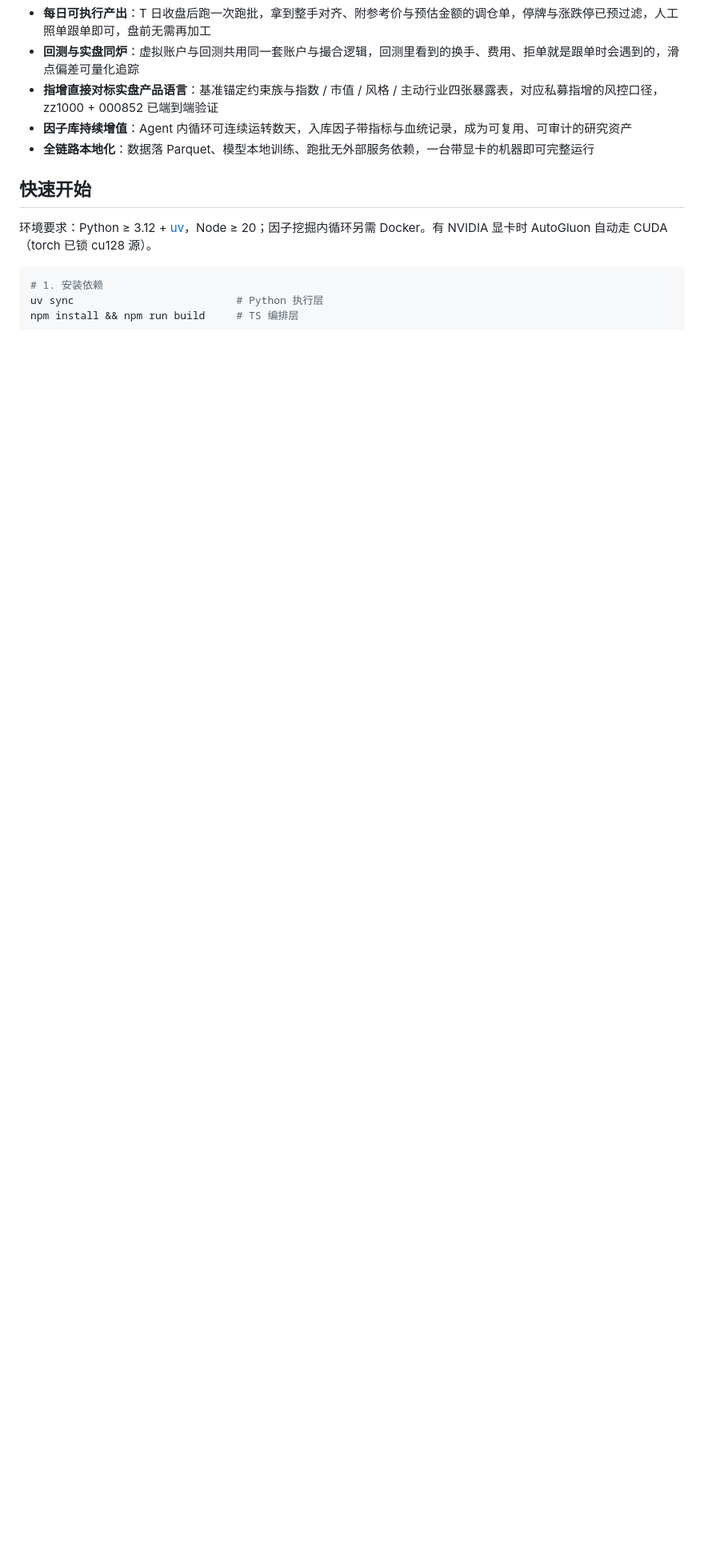
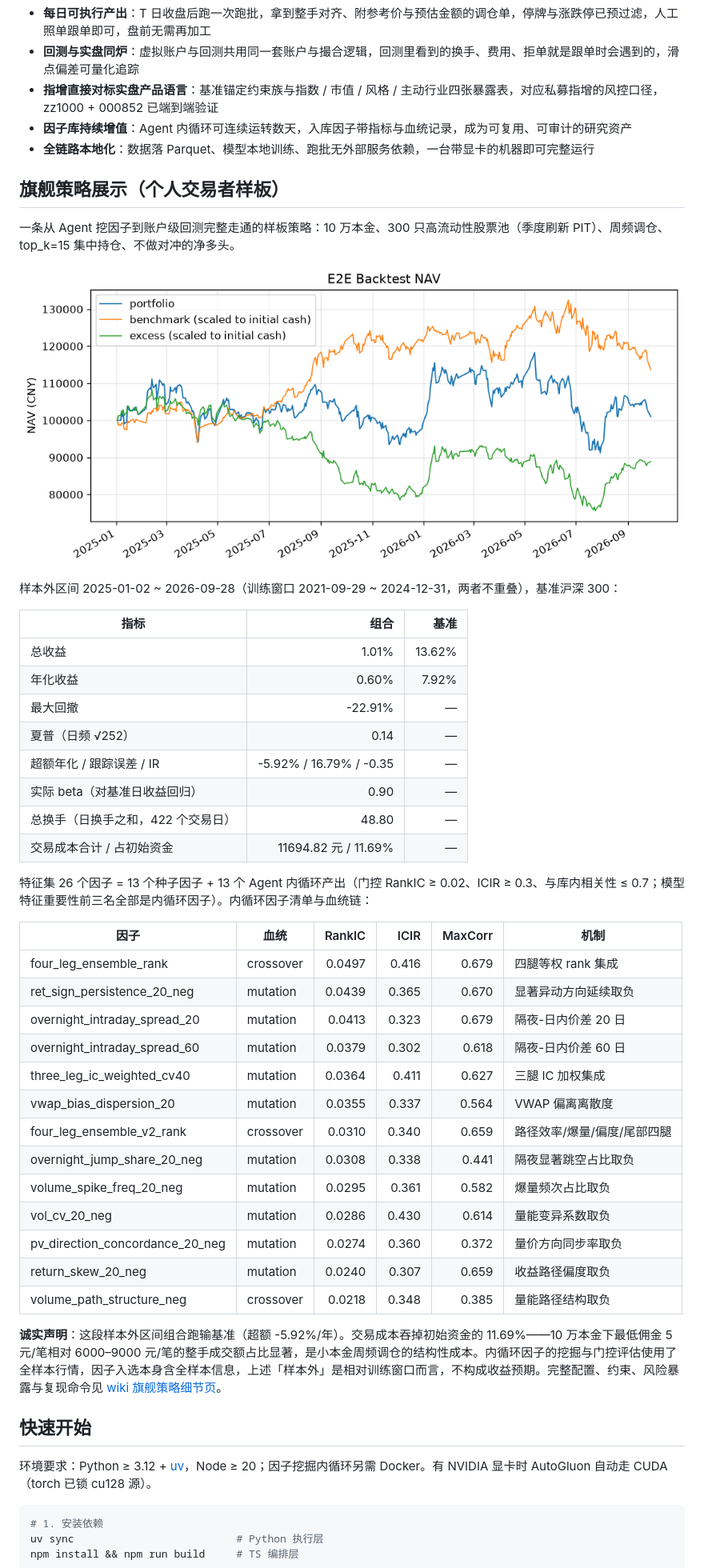
Before and after one commit to 001eander/ASTER, a Markdown page: README.md, the part around the change printed below. Shown: that part at 80% size. Drawn GitHub-style; pictures changed too: docs/flagship/nav.png (added); blank space fills up the shorter version.

Commit message:
README 新增旗舰策略展示段（净值图 + 样本外指标表 + 内循环因子清单），报告补交易成本合计与费用占比指标，净值图固化到 docs/（issue #113）

```diff
--- a/README.md
+++ b/README.md
@@ -112,6 +112,45 @@ flowchart TB
 - **因子库持续增值**：Agent 内循环可连续运转数天，入库因子带指标与血统记录，成为可复用、可审计的研究资产
 - **全链路本地化**：数据落 Parquet、模型本地训练、跑批无外部服务依赖，一台带显卡的机器即可完整运行
 
+## 旗舰策略展示（个人交易者样板）
+
+一条从 Agent 挖因子到账户级回测完整走通的样板策略：10 万本金、300 只高流动性股票池（季度刷新 PIT）、周频调仓、top_k=15 集中持仓、不做对冲的净多头。
+
+![旗舰策略净值 vs 沪深300](docs/flagship/nav.png)
+
+样本外区间 2025-01-02 ~ 2026-09-28（训练窗口 2021-09-29 ~ 2024-12-31，两者不重叠），基准沪深 300：
+
+| 指标 | 组合 | 基准 |
+| --- | ---: | ---: |
+| 总收益 | 1.01% | 13.62% |
+| 年化收益 | 0.60% | 7.92% |
+| 最大回撤 | -22.91% | — |
+| 夏普（日频 √252） | 0.14 | — |
+| 超额年化 / 跟踪误差 / IR | -5.92% / 16.79% / -0.35 | — |
+| 实际 beta（对基准日收益回归） | 0.90 | — |
+| 总换手（日换手之和，422 个交易日） | 48.80 | — |
+| 交易成本合计 / 占初始资金 | 11694.82 元 / 11.69% | — |
+
+特征集 26 个因子 = 13 个种子因子 + 13 个 Agent 内循环产出（门控 RankIC ≥ 0.02、ICIR ≥ 0.3、与库内相关性 ≤ 0.7；模型特征重要性前三名全部是内循环因子）。内循环因子清单与血统链：
+
+| 因子 | 血统 | RankIC | ICIR | MaxCorr | 机制 |
+| --- | --- | ---: | ---: | ---: | --- |
+| four_leg_ensemble_rank | crossover | 0.0497 | 0.416 | 0.679 | 四腿等权 rank 集成 |
+| ret_sign_persistence_20_neg | mutation | 0.0439 | 0.365 | 0.670 | 显著异动方向延续取负 |
+| overnight_intraday_spread_20 | mutation | 0.0413 | 0.323 | 0.679 | 隔夜-日内价差 20 日 |
+| overnight_intraday_spread_60 | mutation | 0.0379 | 0.302 | 0.618 | 隔夜-日内价差 60 日 |
+| three_leg_ic_weighted_cv40 | mutation | 0.0364 | 0.411 | 0.627 | 三腿 IC 加权集成 |
+| vwap_bias_dispersion_20 | mutation | 0.0355 | 0.337 | 0.564 | VWAP 偏离离散度 |
+| four_leg_ensemble_v2_rank | crossover | 0.0310 | 0.340 | 0.659 | 路径效率/爆量/偏度/尾部四腿 |
+| overnight_jump_share_20_neg | mutation | 0.0308 | 0.338 | 0.441 | 隔夜显著跳空占比取负 |
+| volume_spike_freq_20_neg | mutation | 0.0295 | 0.361 | 0.582 | 爆量频次占比取负 |
+| vol_cv_20_neg | mutation | 0.0286 | 0.430 | 0.614 | 量能变异系数取负 |
+| pv_direction_concordance_20_neg | mutation | 0.0274 | 0.360 | 0.372 | 量价方向同步率取负 |
+| return_skew_20_neg | mutation | 0.0240 | 0.307 | 0.659 | 收益路径偏度取负 |
+| volume_path_structure_neg | crossover | 0.0218 | 0.348 | 0.385 | 量能路径结构取负 |
+
+**诚实声明**：这段样本外区间组合跑输基准（超额 -5.92%/年）。交易成本吞掉初始资金的 11.69%——10 万本金下最低佣金 5 元/笔相对 6000–9000 元/笔的整手成交额占比显著，是小本金周频调仓的结构性成本。内循环因子的挖掘与门控评估使用了全样本行情，因子入选本身含全样本信息，上述「样本外」是相对训练窗口而言，不构成收益预期。完整配置、约束、风险暴露与复现命令见 [wiki 旗舰策略细节页](https://github.com/001eander/ASTER/wiki/Flagship-Strategy)。
+
 ## 快速开始
 
 环境要求：Python ≥ 3.12 + [uv](https://docs.astral.sh/uv/)，Node ≥ 20；因子挖掘内循环另需 Docker。有 NVIDIA 显卡时 AutoGluon 自动走 CUDA（torch 已锁 cu128 源）。
```
Also changed, not shown: other parts of README.md (+8 -0 lines), 2 other files.
